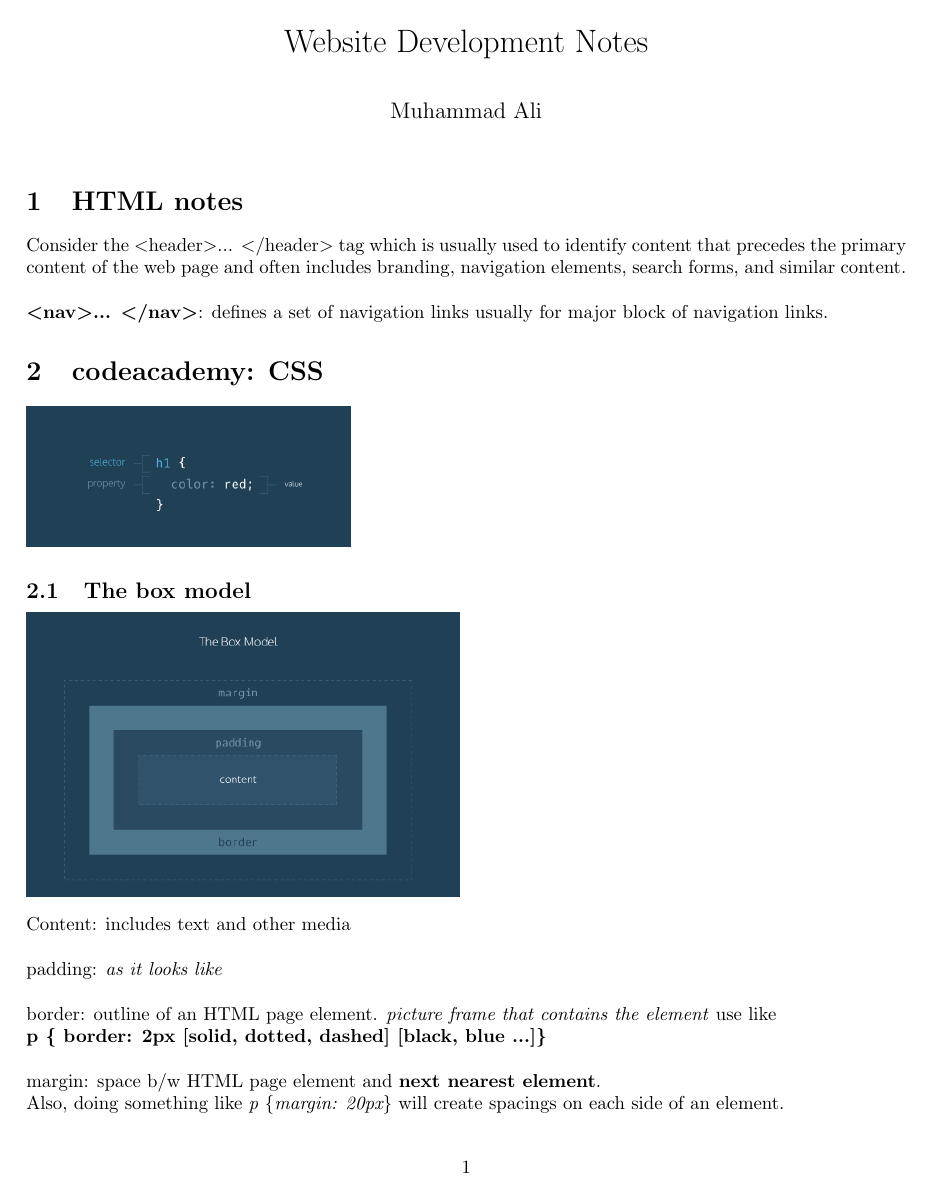
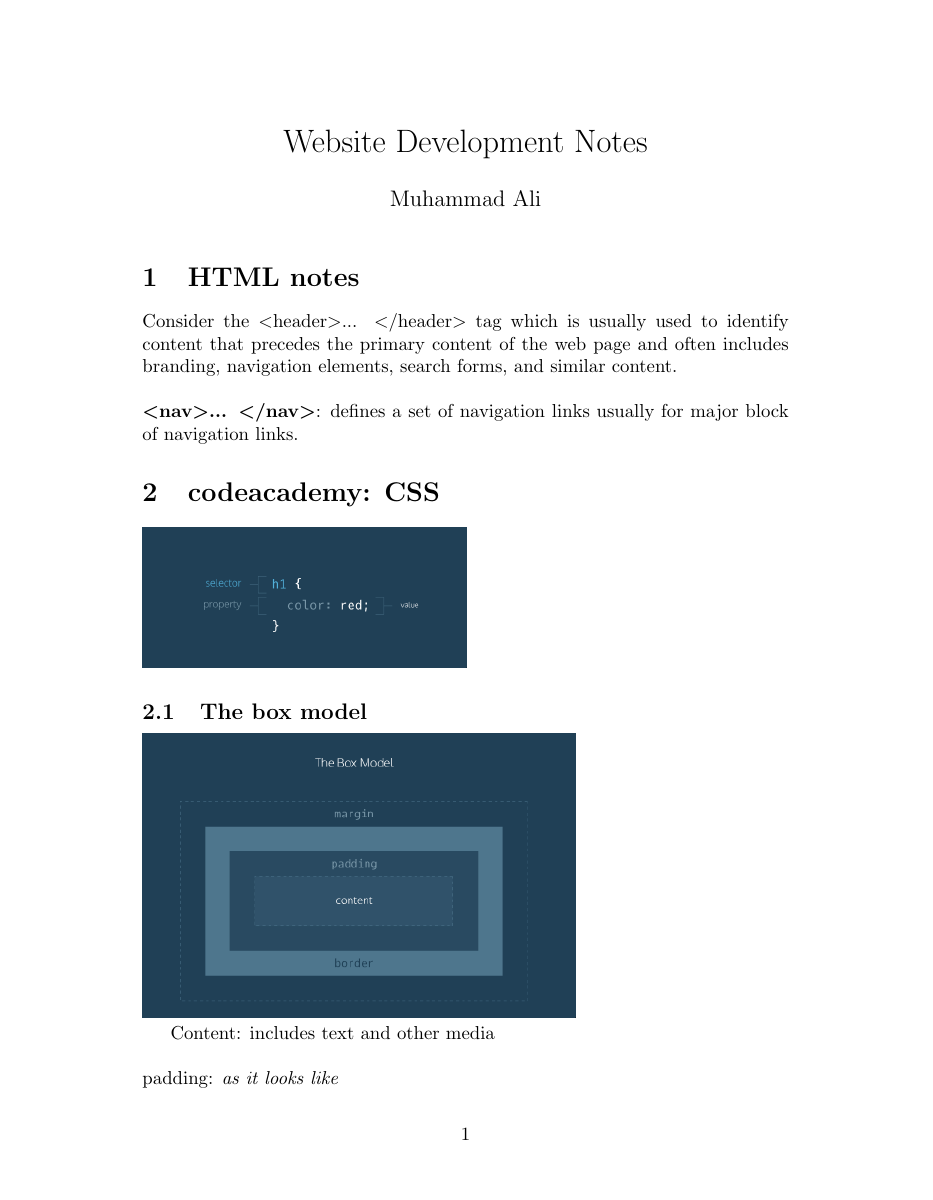
Before and after one commit to moehaemad/Personal-Website, a LaTeX document (notes.tex): page 1 of 4. Compiled offline with pdfLaTeX.

Commit message:
removed unused latex packages

```diff
--- a/notes.tex
+++ b/notes.tex
@@ -1,17 +1,6 @@
 \documentclass{article}
-\usepackage{fullpage}
 \usepackage{color,soul}
-\usepackage{amsmath}
-\usepackage{url}
-\usepackage{verbatim}
 \usepackage{graphicx}
-\usepackage{parskip}
-\usepackage{amssymb}
-\usepackage{nicefrac}
-\usepackage{listings}
-\usepackage{fancyvrb}
-\usepackage{float}
-\usepackage{transparent}
 
 \graphicspath{ {./images/} }
 
```
Also changed, not shown: notes.pdf.
